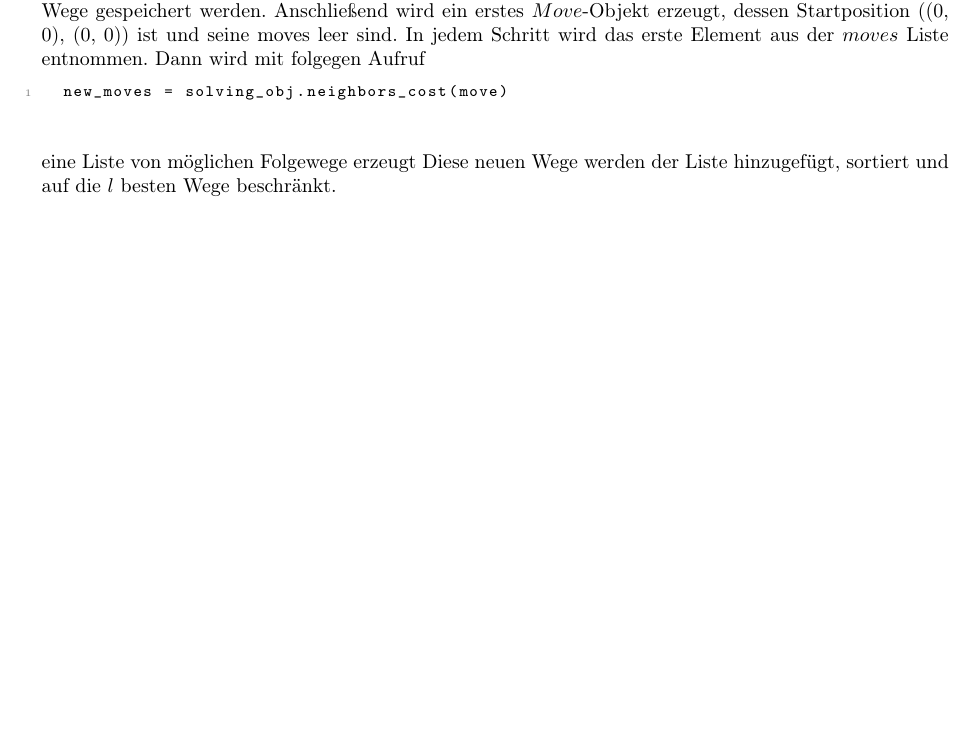
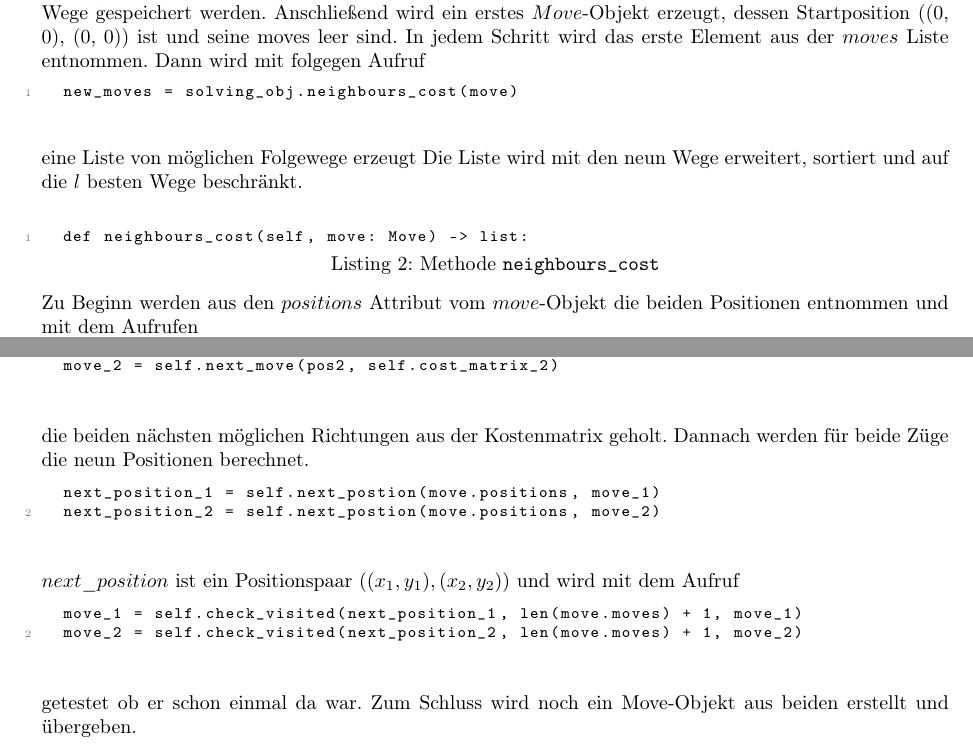
Before and after one commit to MrQui3/BWINF-2Runde, a LaTeX document (Aufgabe2.tex): part of page 5 of 6 before the commit and two parts of pages 5 and 6 of 7 after it, the two joined at a grey line, cut so that both start at the same text, the shorter picture padded with empty space. Compiled offline with pdfLaTeX.

Commit message:
umsetzung 0.3

```diff
--- a/Aufgabe2.tex
+++ b/Aufgabe2.tex
@@ -203,11 +203,33 @@ Anschließend wird ein erstes $Move$-Objekt erzeugt, dessen Startposition ((0, 0
 In jedem Schritt wird das erste Element aus der $moves$ Liste entnommen.
 Dann wird mit folgegen Aufruf
 \begin{lstlisting}
-  new_moves = solving_obj.neighbors_cost(move)
+  new_moves = solving_obj.neighbours_cost(move)
 \end{lstlisting}
 eine Liste von möglichen Folgewege erzeugt
-Diese neuen Wege werden der Liste hinzugefügt, sortiert und auf die $l$ besten Wege beschränkt.
-
+Die Liste wird mit den neun Wege erweitert, sortiert und auf die $l$ besten Wege beschränkt.
+\\
+\begin{lstlisting}[caption={Methode \texttt{neighbours\_cost}}, label={lst:neighbours_cout}]
+  def neighbours_cost(self, move: Move) -> list:
+\end{lstlisting}
+Zu Beginn werden aus den $positions$ Attribut vom $move$-Objekt die beiden Positionen entnommen
+und mit dem Aufrufen
+\begin{lstlisting}
+  move_1 = self.next_move(pos1, self.cost_matrix_1)
+  move_2 = self.next_move(pos2, self.cost_matrix_2)
+\end{lstlisting}
+die beiden nächsten möglichen Richtungen aus der Kostenmatrix geholt.
+Dannach werden für beide Züge die neun Positionen berechnet.
+\begin{lstlisting}
+  next_position_1 = self.next_postion(move.positions, move_1)
+  next_position_2 = self.next_postion(move.positions, move_2)
+\end{lstlisting}
+$next\_position$ ist ein Positionspaar $((x_1, y_1),(x_2, y_2))$ und wird mit dem Aufruf
+\begin{lstlisting}
+  move_1 = self.check_visited(next_position_1, len(move.moves) + 1, move_1)
+  move_2 = self.check_visited(next_position_2, len(move.moves) + 1, move_2)
+\end{lstlisting}
+getestet ob er schon einmal da war.
+Zum Schluss wird noch ein Move-Objekt aus beiden erstellt und übergeben.
 
 
 
```
Also changed, not shown: Aufgabe2.pdf, Aufgabe2.tex (2 more changed lines), 2 other files.
